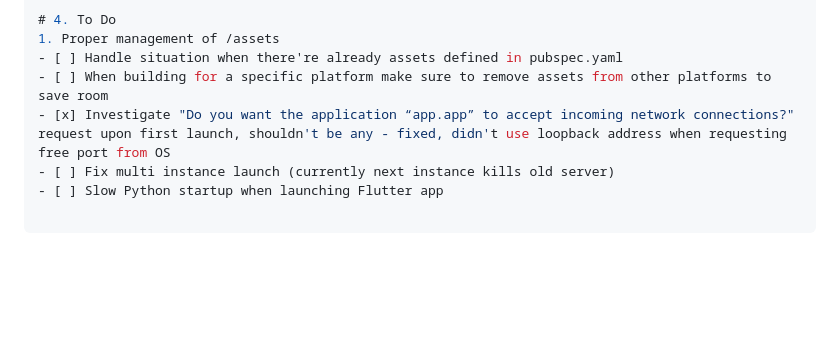
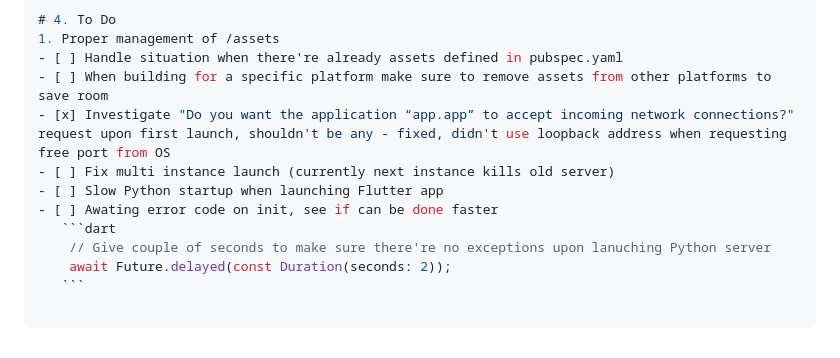
Before and after one commit to maxim-saplin/flutter_python_starter, a Markdown page: README.md, the part around the change. GitHub-like rendering; blank space fills up the shorter version.

````diff
--- a/README.md
+++ b/README.md
@@ -159,3 +159,8 @@ What it does:
   - [x] Investigate "Do you want the application “app.app” to accept incoming network connections?" request upon first launch, shouldn't be any - fixed, didn't use loopback address when requesting free port from OS
   - [ ] Fix multi instance launch (currently next instance kills old server)
   - [ ] Slow Python startup when launching Flutter app
+  - [ ] Awating error code on init, see if can be done faster
+     ```dart
+      // Give couple of seconds to make sure there're no exceptions upon lanuching Python server
+      await Future.delayed(const Duration(seconds: 2));
+     ```
````
